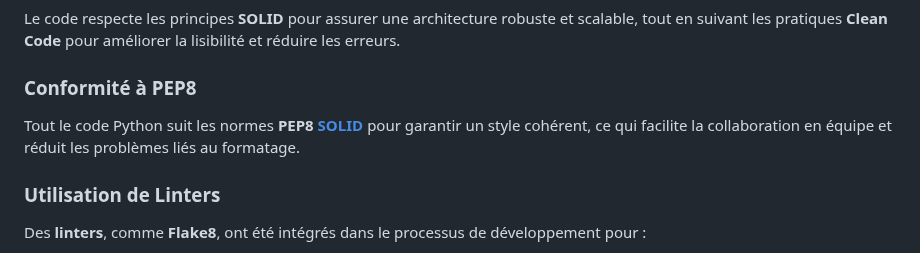
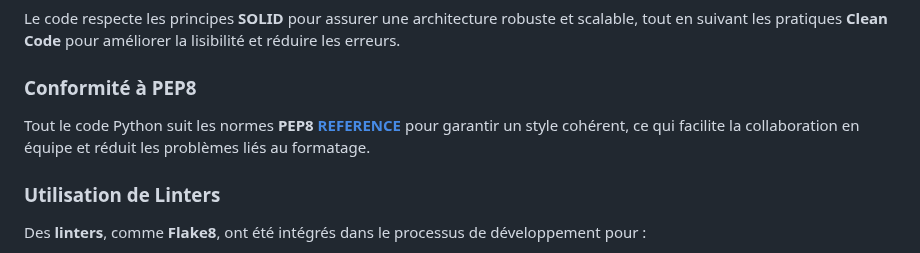
Before and after one commit to m-elhamlaoui/projet-web-sbai_ki_chbani_bahafid_ziaini, a Markdown page: README.md, the part around the change. Drawn GitHub-style.

```diff
--- a/README.md
+++ b/README.md
@@ -211,7 +211,7 @@ Les **patrons de conception** tels que Singleton, DAO, et MVC ont été utilisé
 Le code respecte les principes **SOLID** pour assurer une architecture robuste et scalable, tout en suivant les pratiques **Clean Code** pour améliorer la lisibilité et réduire les erreurs.
 
 ### Conformité à PEP8
-Tout le code Python suit les normes **PEP8** **[SOLID](https://peps.python.org/pep-0008/)** pour garantir un style cohérent, ce qui facilite la collaboration en équipe et réduit les problèmes liés au formatage.
+Tout le code Python suit les normes **PEP8** **[REFERENCE](https://peps.python.org/pep-0008/)** pour garantir un style cohérent, ce qui facilite la collaboration en équipe et réduit les problèmes liés au formatage.
 
 ### Utilisation de Linters
 Des **linters**, comme **Flake8**, ont été intégrés dans le processus de développement pour :
```
